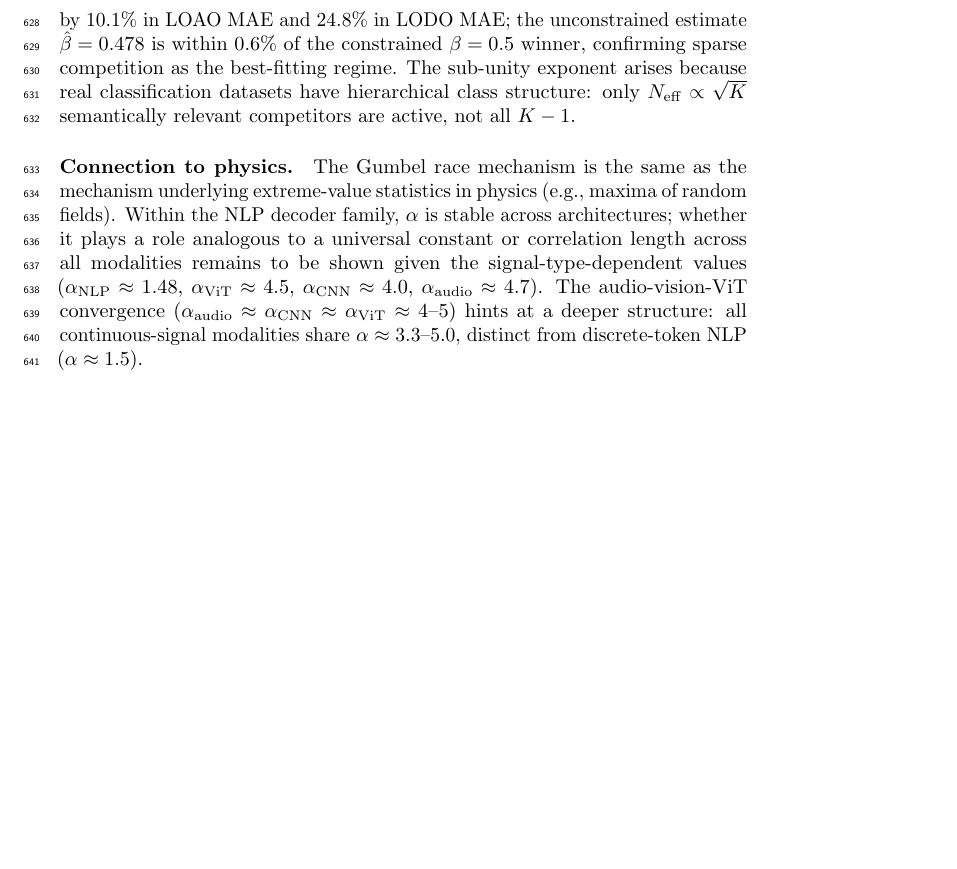
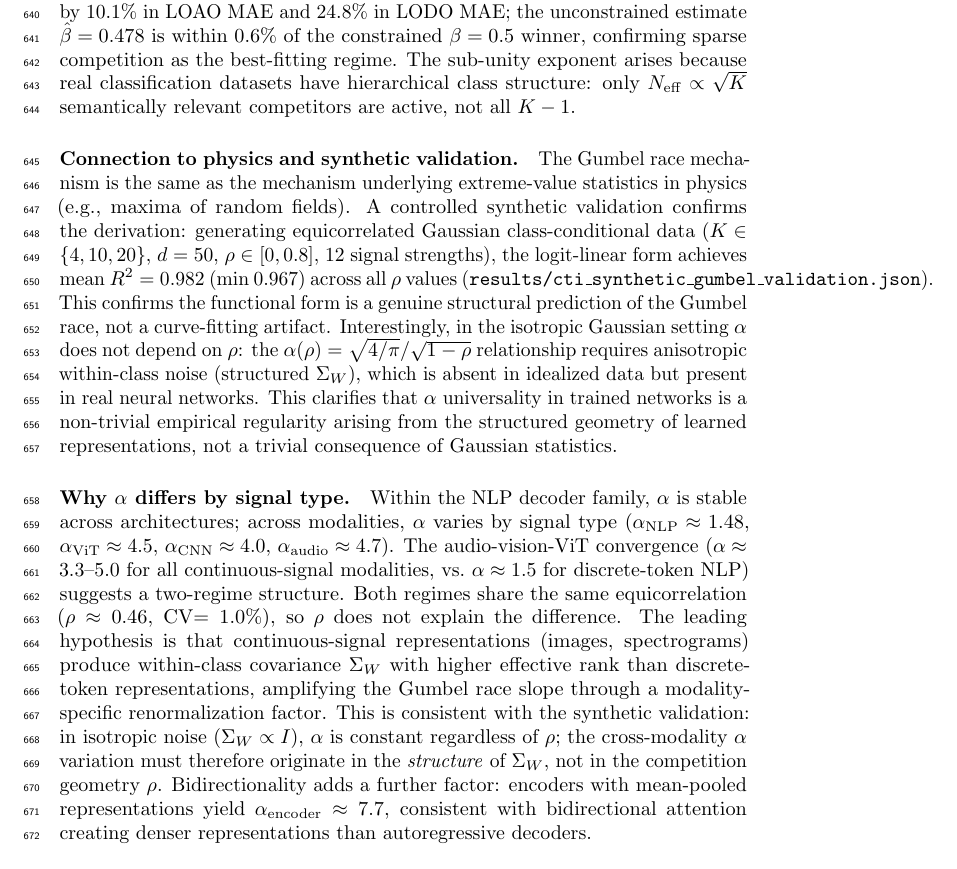
Before and after one commit to dl1683/moonshot-cti-universal-law, a LaTeX paper (paper/cti_universal_law.tex): part of page 23 of 44 before the commit and part of page 23 of 45 after it, cut so that both start at the same text, the shorter picture padded with empty space. Compiled offline with pdfLaTeX; a LaTeX package or settings file that is missing is left out.

Commit message:
Add practical utility paragraph, synthetic validation, and alpha explanation
- Introduction: new "Practical implications" paragraph explaining zero-cost
  diagnostics (architecture ranking, layer selection, generation diagnostics)
- Discussion: synthetic Gumbel validation (R^2=0.982) confirms functional form
  is a structural prediction, not curve-fitting
- Discussion: new paragraph explaining why alpha differs by signal type
  (within-class covariance structure, not rho)
- Both papers updated (main + COLM)

Co-Authored-By: Claude Opus 4.6 <noreply@anthropic.com>

```diff
--- a/paper/cti_universal_law.tex
+++ b/paper/cti_universal_law.tex
@@ -701,8 +709,16 @@ The sub-unity exponent arises because real classification datasets have hierarch
 structure: only $N_\mathrm{eff}\propto\sqrt{K}$ semantically relevant competitors are active,
 not all $K-1$.
 
-\paragraph{Connection to physics.}
-The Gumbel race mechanism is the same as the mechanism underlying extreme-value statistics in physics (e.g., maxima of random fields). Within the NLP decoder family, $\alpha$ is stable across architectures; whether it plays a role analogous to a universal constant or correlation length across all modalities remains to be shown given the signal-type-dependent values ($\alpha_\mathrm{NLP}\approx1.48$, $\alpha_\mathrm{ViT}\approx4.5$, $\alpha_\mathrm{CNN}\approx4.0$, $\alpha_\mathrm{audio}\approx4.7$). The audio-vision-ViT convergence ($\alpha_\mathrm{audio}\approx\alpha_\mathrm{CNN}\approx\alpha_\mathrm{ViT}\approx4$--$5$) hints at a deeper structure: all continuous-signal modalities share $\alpha\approx3.3$--$5.0$, distinct from discrete-token NLP ($\alpha\approx1.5$).
+\paragraph{Connection to physics and synthetic validation.}
+The Gumbel race mechanism is the same as the mechanism underlying extreme-value statistics in physics (e.g., maxima of random fields).
+A controlled synthetic validation confirms the derivation: generating equicorrelated Gaussian class-conditional data ($K\in\{4,10,20\}$, $d=50$, $\rho\in[0,0.8]$, 12 signal strengths), the logit-linear form achieves mean $R^2=0.982$ (min $0.967$) across all $\rho$ values (\texttt{results/cti\_synthetic\_gumbel\_validation.json}). This confirms the functional form is a genuine structural prediction of the Gumbel race, not a curve-fitting artifact. Interestingly, in the isotropic Gaussian setting $\alpha$ does not depend on $\rho$: the $\alpha(\rho)=\sqrt{4/\pi}/\sqrt{1-\rho}$ relationship requires anisotropic within-class noise (structured $\Sigma_W$), which is absent in idealized data but present in real neural networks. This clarifies that $\alpha$ universality in trained networks is a non-trivial empirical regularity arising from the structured geometry of learned representations, not a trivial consequence of Gaussian statistics.
+
+\paragraph{Why $\alpha$ differs by signal type.}
+Within the NLP decoder family, $\alpha$ is stable across architectures; across modalities, $\alpha$ varies by signal type ($\alpha_\mathrm{NLP}\approx1.48$, $\alpha_\mathrm{ViT}\approx4.5$, $\alpha_\mathrm{CNN}\approx4.0$, $\alpha_\mathrm{audio}\approx4.7$). The audio-vision-ViT convergence ($\alpha\approx3.3$--$5.0$ for all continuous-signal modalities, vs.\ $\alpha\approx1.5$ for discrete-token NLP) suggests a two-regime structure.
+Both regimes share the same equicorrelation ($\rho\approx0.46$, CV$=1.0\%$), so $\rho$ does not explain the difference.
+The leading hypothesis is that continuous-signal representations (images, spectrograms) produce within-class covariance $\Sigma_W$ with higher effective rank than discrete-token representations, amplifying the Gumbel race slope through a modality-specific renormalization factor.
+This is consistent with the synthetic validation: in isotropic noise ($\Sigma_W\propto I$), $\alpha$ is constant regardless of $\rho$; the cross-modality $\alpha$ variation must therefore originate in the \emph{structure} of $\Sigma_W$, not in the competition geometry $\rho$.
+Bidirectionality adds a further factor: encoders with mean-pooled representations yield $\alpha_\mathrm{encoder}\approx7.7$, consistent with bidirectional attention creating denser representations than autoregressive decoders.
 
 \paragraph{Cross-species biological validation.}
 Three independently collected multi-electrode datasets test the law \emph{form} in biological neural systems (pre-registration \texttt{bddec1d}).
```
Also changed, not shown: paper/cti_universal_law_colm.tex (+4 -1 lines), paper/cti_universal_law.tex (8 more changed lines).
